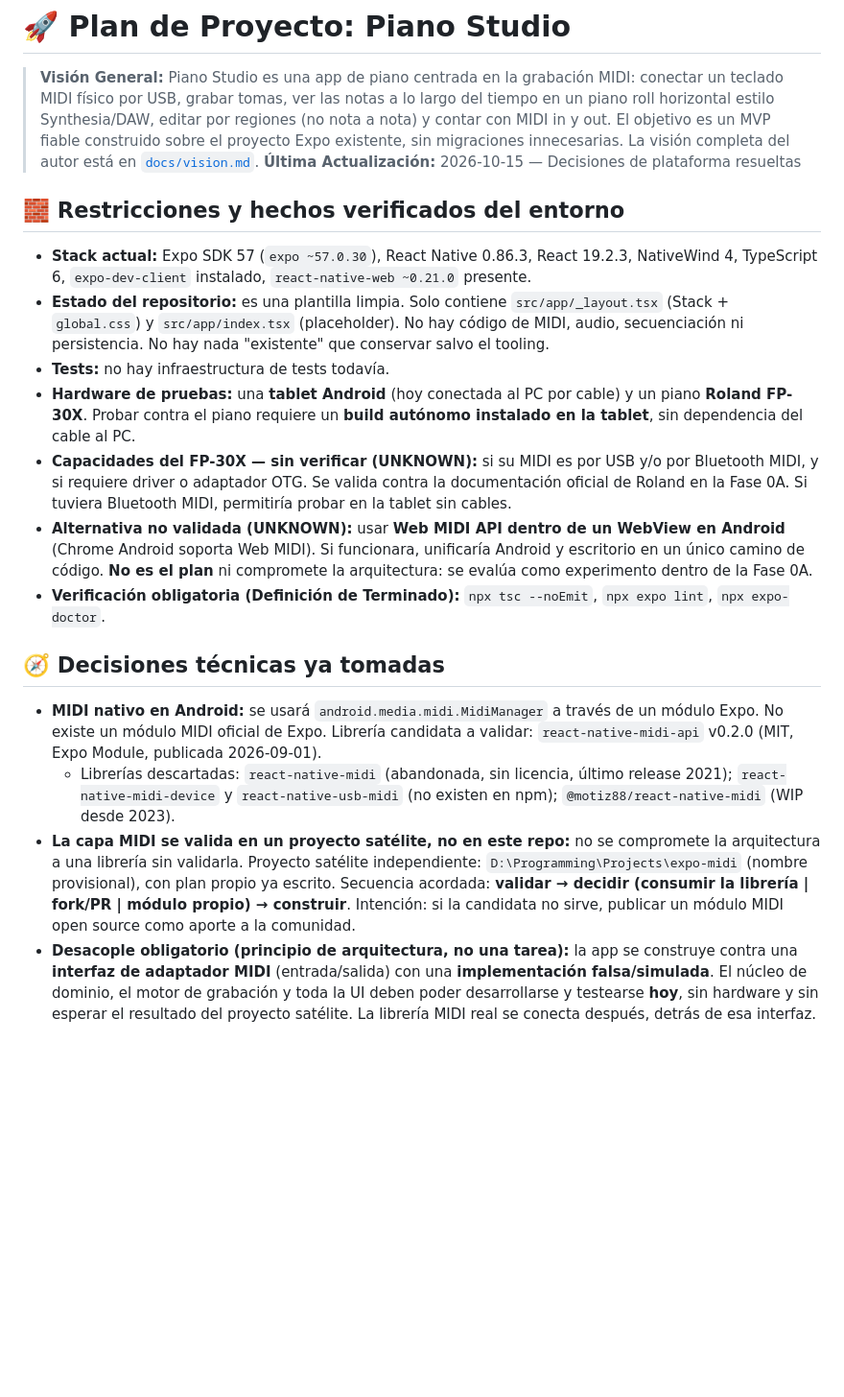
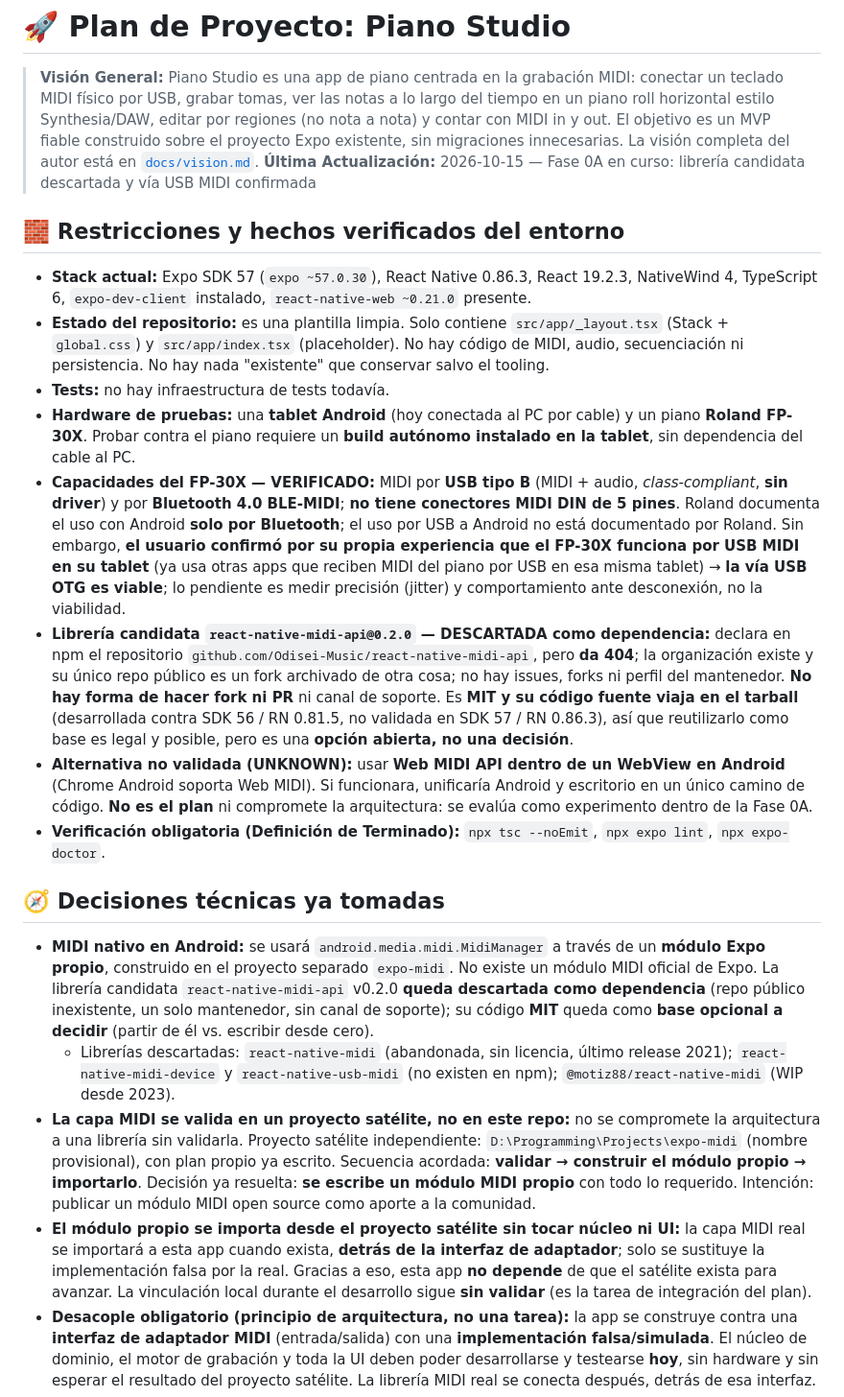
Before and after one commit to mikebyte-dev/piano-studio, a Markdown page: plan.md, the part around one of its changes. Shown at 96% size. Drawn GitHub-style; blank space fills up the shorter version.

```diff
--- a/plan.md
+++ b/plan.md
@@ -1,7 +1,7 @@
 # 🚀 Plan de Proyecto: Piano Studio
 
 > **Visión General:** Piano Studio es una app de piano centrada en la grabación MIDI: conectar un teclado MIDI físico por USB, grabar tomas, ver las notas a lo largo del tiempo en un piano roll horizontal estilo Synthesia/DAW, editar por regiones (no nota a nota) y contar con MIDI in y out. El objetivo es un MVP fiable construido sobre el proyecto Expo existente, sin migraciones innecesarias. La visión completa del autor está en [`docs/vision.md`](docs/vision.md).
-> **Última Actualización:** 2026-10-15 — Decisiones de plataforma resueltas
+> **Última Actualización:** 2026-10-15 — Fase 0A en curso: librería candidata descartada y vía USB MIDI confirmada
 
 ## 🧱 Restricciones y hechos verificados del entorno
 
@@ -9,15 +9,17 @@
 - **Estado del repositorio:** es una plantilla limpia. Solo contiene `src/app/_layout.tsx` (Stack + `global.css`) y `src/app/index.tsx` (placeholder). No hay código de MIDI, audio, secuenciación ni persistencia. No hay nada "existente" que conservar salvo el tooling.
 - **Tests:** no hay infraestructura de tests todavía.
 - **Hardware de pruebas:** una **tablet Android** (hoy conectada al PC por cable) y un piano **Roland FP-30X**. Probar contra el piano requiere un **build autónomo instalado en la tablet**, sin dependencia del cable al PC.
-- **Capacidades del FP-30X — sin verificar (UNKNOWN):** si su MIDI es por USB y/o por Bluetooth MIDI, y si requiere driver o adaptador OTG. Se valida contra la documentación oficial de Roland en la Fase 0A. Si tuviera Bluetooth MIDI, permitiría probar en la tablet sin cables.
+- **Capacidades del FP-30X — VERIFICADO:** MIDI por **USB tipo B** (MIDI + audio, *class-compliant*, **sin driver**) y por **Bluetooth 4.0 BLE-MIDI**; **no tiene conectores MIDI DIN de 5 pines**. Roland documenta el uso con Android **solo por Bluetooth**; el uso por USB a Android no está documentado por Roland. Sin embargo, **el usuario confirmó por su propia experiencia que el FP-30X funciona por USB MIDI en su tablet** (ya usa otras apps que reciben MIDI del piano por USB en esa misma tablet) → **la vía USB OTG es viable**; lo pendiente es medir precisión (jitter) y comportamiento ante desconexión, no la viabilidad.
+- **Librería candidata `react-native-midi-api@0.2.0` — DESCARTADA como dependencia:** declara en npm el repositorio `github.com/Odisei-Music/react-native-midi-api`, pero **da 404**; la organización existe y su único repo público es un fork archivado de otra cosa; no hay issues, forks ni perfil del mantenedor. **No hay forma de hacer fork ni PR** ni canal de soporte. Es **MIT y su código fuente viaja en el tarball** (desarrollada contra SDK 56 / RN 0.81.5, no validada en SDK 57 / RN 0.86.3), así que reutilizarlo como base es legal y posible, pero es una **opción abierta, no una decisión**.
 - **Alternativa no validada (UNKNOWN):** usar **Web MIDI API dentro de un WebView en Android** (Chrome Android soporta Web MIDI). Si funcionara, unificaría Android y escritorio en un único camino de código. **No es el plan** ni compromete la arquitectura: se evalúa como experimento dentro de la Fase 0A.
 - **Verificación obligatoria (Definición de Terminado):** `npx tsc --noEmit`, `npx expo lint`, `npx expo-doctor`.
 
 ## 🧭 Decisiones técnicas ya tomadas
 
-- **MIDI nativo en Android:** se usará `android.media.midi.MidiManager` a través de un módulo Expo. No existe un módulo MIDI oficial de Expo. Librería candidata a validar: `react-native-midi-api` v0.2.0 (MIT, Expo Module, publicada 2026-09-01).
+- **MIDI nativo en Android:** se usará `android.media.midi.MidiManager` a través de un **módulo Expo propio**, construido en el proyecto separado `expo-midi`. No existe un módulo MIDI oficial de Expo. La librería candidata `react-native-midi-api` v0.2.0 **queda descartada como dependencia** (repo público inexistente, un solo mantenedor, sin canal de soporte); su código **MIT** queda como **base opcional a decidir** (partir de él vs. escribir desde cero).
   - Librerías descartadas: `react-native-midi` (abandonada, sin licencia, último release 2021); `react-native-midi-device` y `react-native-usb-midi` (no existen en npm); `@motiz88/react-native-midi` (WIP desde 2023).
-- **La capa MIDI se valida en un proyecto satélite, no en este repo:** no se compromete la arquitectura a una librería sin validarla. Proyecto satélite independiente: `D:\Programming\Projects\expo-midi` (nombre provisional), con plan propio ya escrito. Secuencia acordada: **validar → decidir (consumir la librería | fork/PR | módulo propio) → construir**. Intención: si la candidata no sirve, publicar un módulo MIDI open source como aporte a la comunidad.
+- **La capa MIDI se valida en un proyecto satélite, no en este repo:** no se compromete la arquitectura a una librería sin validarla. Proyecto satélite independiente: `D:\Programming\Projects\expo-midi` (nombre provisional), con plan propio ya escrito. Secuencia acordada: **validar → construir el módulo propio → importarlo**. Decisión ya resuelta: **se escribe un módulo MIDI propio** con todo lo requerido. Intención: publicar un módulo MIDI open source como aporte a la comunidad.
+- **El módulo propio se importa desde el proyecto satélite sin tocar núcleo ni UI:** la capa MIDI real se importará a esta app cuando exista, **detrás de la interfaz de adaptador**; solo se sustituye la implementación falsa por la real. Gracias a eso, esta app **no depende** de que el satélite exista para avanzar. La vinculación local durante el desarrollo sigue **sin validar** (es la tarea de integración del plan).
 - **Desacople obligatorio (principio de arquitectura, no una tarea):** la app se construye contra una **interfaz de adaptador MIDI** (entrada/salida) con una **implementación falsa/simulada**. El núcleo de dominio, el motor de grabación y toda la UI deben poder desarrollarse y testearse **hoy**, sin hardware y sin esperar el resultado del proyecto satélite. La librería MIDI real se conecta después, detrás de esa interfaz.
 - **MIDI no funciona en Expo Go** → se trabaja con **development build**. Implica Android SDK/Android Studio y ciclos de compilación nativa.
 - **Arquitectura:** la lógica de MIDI, transporte y grabación se separa de la UI en un núcleo puro y testeable; la UI se suscribe con selectores para que los eventos MIDI frecuentes no re-rendericen toda la app.
```
Also changed, not shown: other parts of plan.md (+17 -13 lines).
